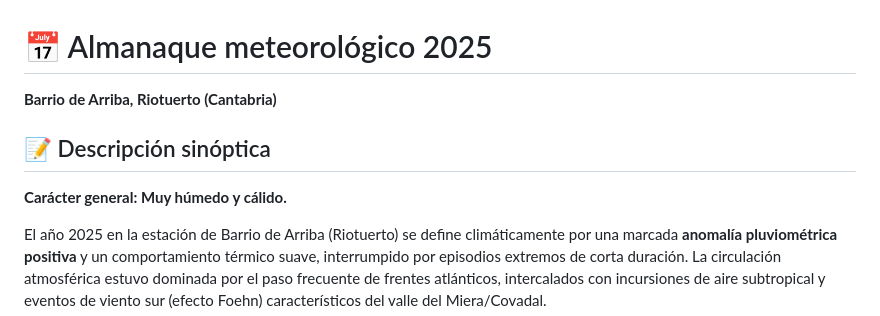
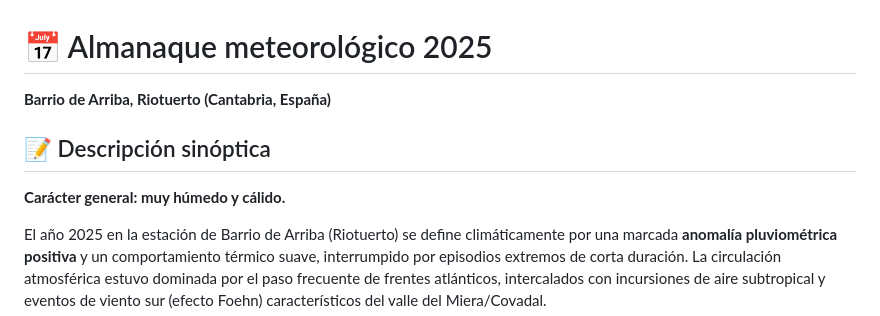
Before and after one commit to egofer/meteoriotuerto, a Markdown page: 2025/README.md, the part around one of its changes. Rendered like a GitHub page.

Commit message:
Modificaciones cosméticas

```diff
--- a/2025/README.md
+++ b/2025/README.md
@@ -1,11 +1,11 @@
 # 📅 Almanaque meteorológico 2025
 
-**Barrio de Arriba, Riotuerto (Cantabria)**
+**Barrio de Arriba, Riotuerto (Cantabria, España)**
 
 
 ## 📝 Descripción sinóptica
 
-**Carácter general: Muy húmedo y cálido.**
+**Carácter general: muy húmedo y cálido.**
 
 El año 2025 en la estación de Barrio de Arriba (Riotuerto) se define climáticamente por una marcada **anomalía pluviométrica positiva** y un comportamiento térmico suave, interrumpido por episodios extremos de corta duración. La circulación atmosférica estuvo dominada por el paso frecuente de frentes atlánticos, intercalados con incursiones de aire subtropical y eventos de viento sur (efecto Foehn) característicos del valle del Miera/Covadal.
 
```
Also changed, not shown: other parts of 2025/README.md (+1 -1 lines).
